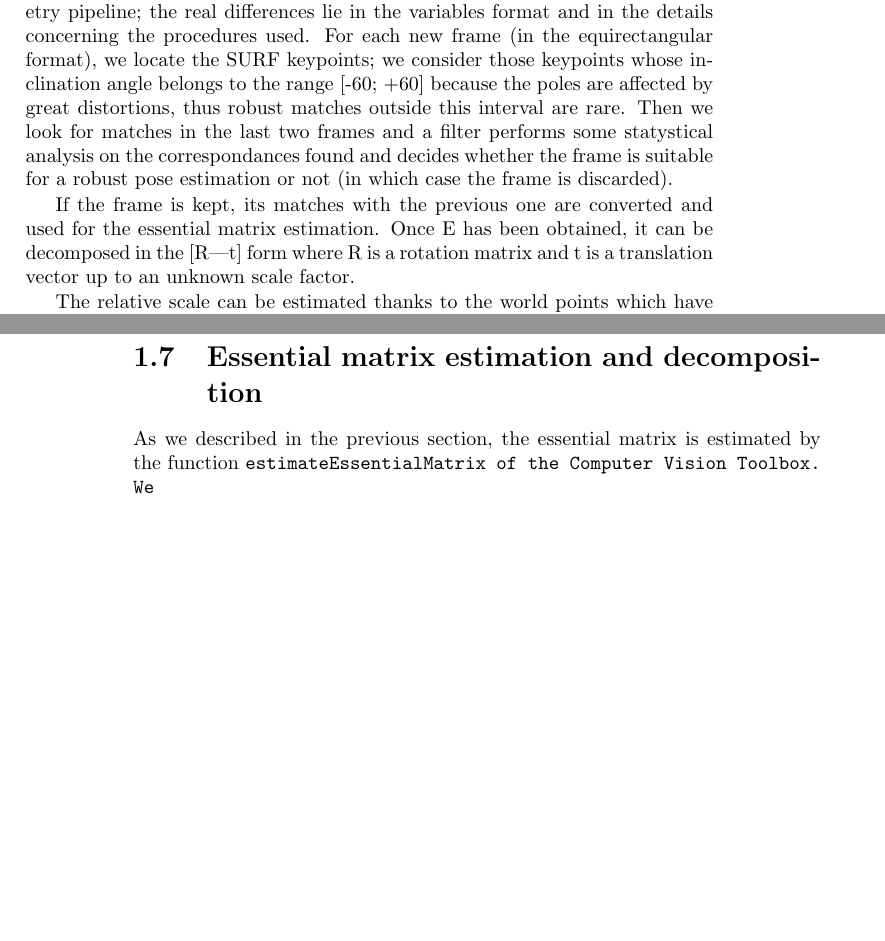
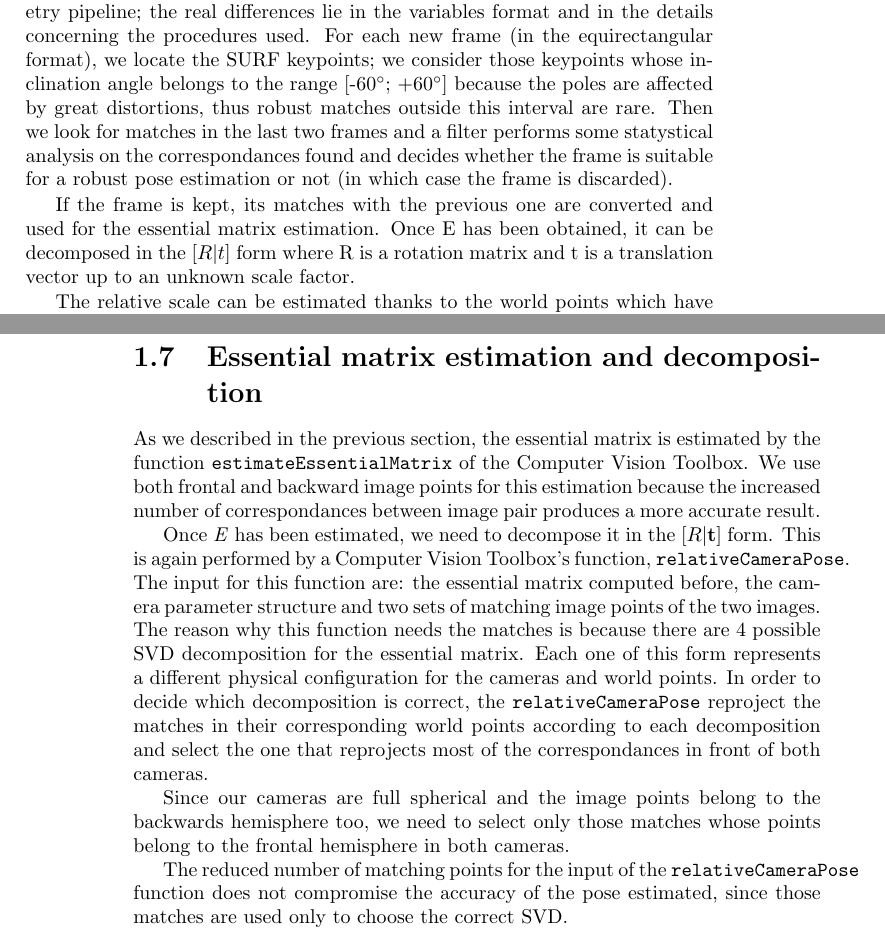
Before and after one commit to bbeco/master_thesis, a LaTeX thesis (master.tex, which reads tex/pipeline.tex): two parts of pages 1 and 4 of 5, joined at a grey line, cut so that both start at the same text, the shorter picture padded with empty space. Compiled offline with pdfLaTeX.

Commit message:
E estimation and decomp. section added

```diff
--- a/master.tex
+++ b/master.tex
@@ -1,5 +1,6 @@
 \documentclass{book}
 
+\usepackage{gensymb}
 \usepackage{mathtools}
 \usepackage{todonotes}
 \usepackage{biblatex}
--- a/tex/pipeline.tex
+++ b/tex/pipeline.tex
@@ -18,7 +18,7 @@ odometry pipeline; the real differences lie in the variables format and in
 the details concerning the procedures used. For each new frame
 (in the equirectangular format), we locate the
 SURF keypoints; we consider those keypoints whose inclination angle belongs
-to the range [-60; +60] because the poles are affected by great distortions,
+to the range [-60\degree; +60\degree] because the poles are affected by great distortions,
 thus robust matches outside this interval are rare.
 Then we look for matches in the last two frames and a filter performs some
 statystical analysis on the correspondances found and decides whether the frame
@@ -151,5 +151,30 @@ Matlab's essential matrix estimation routine.
 
 \section{Essential matrix estimation and decomposition}
 As we described in the previous section, the essential matrix is estimated
-by the function \tt{estimateEssentialMatrix} of the Computer Vision Toolbox.
-We
+by the function {\tt estimateEssentialMatrix} of the Computer Vision Toolbox.
+We use both frontal and backward image points for this estimation because
+the increased number of correspondances between image pair produces
+a more accurate result.
+
+Once \textit{E} has been estimated, we need to decompose it in the
+\( [R|\mathbf{t} ] \) form. This is again performed by a Computer Vision
+Toolbox's function, {\tt relativeCameraPose}.
+The input for this function are: the essential matrix computed before, the
+camera parameter structure and two sets of matching image points of the two
+images.
+The reason why this function needs the matches is because there are 4 possible
+SVD decomposition for the essential matrix. Each one of this form represents a
+different physical configuration for the cameras and world points.
+In order to decide which decomposition is correct, the {\tt relativeCameraPose}
+reproject the matches in their corresponding world points according to each
+decomposition and select the one that reprojects most of the correspondances in
+front of both cameras.
+
+Since our cameras are full spherical and the image points belong to the
+backwards hemisphere too, we need to select only those matches whose points
+belong to the frontal hemisphere in both cameras.
+
+The reduced number of matching points for the input of the
+{\tt relativeCameraPose} function does not compromise the accuracy of the pose
+estimated, since those matches are used only to choose the
+correct SVD.
```
Also changed, not shown: tex/pipeline.tex (2 more changed lines).
